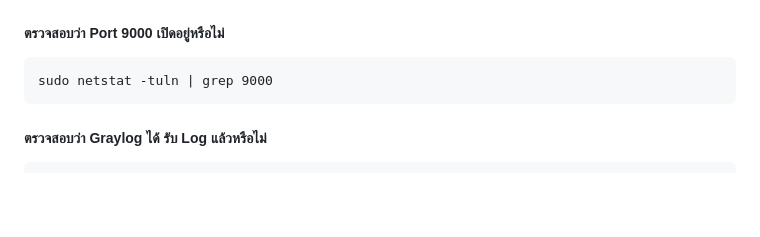
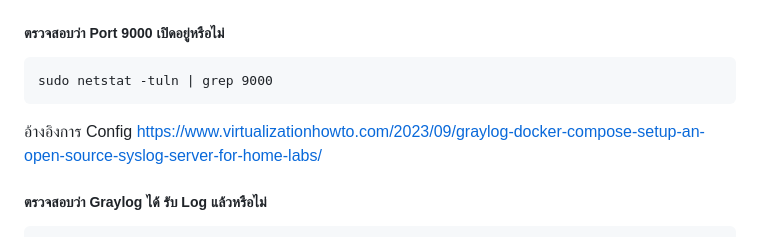
Before and after one commit to saranse/IT-Troubleshoot, a Markdown page: Log-Management/graylog-KB.md, the part around the change. GitHub-like rendering; blank space fills up the shorter version.

````diff
--- a/Log-Management/graylog-KB.md
+++ b/Log-Management/graylog-KB.md
@@ -140,6 +140,9 @@ sudo docker-compose up -d
 sudo netstat -tuln | grep 9000
 ```
 
+อ้างอิงการ Config
+https://www.virtualizationhowto.com/2023/09/graylog-docker-compose-setup-an-open-source-syslog-server-for-home-labs/
+
 ##### ตรวจสอบว่า Graylog ได้ รับ Log แล้วหรือไม่
 
 ```
````
